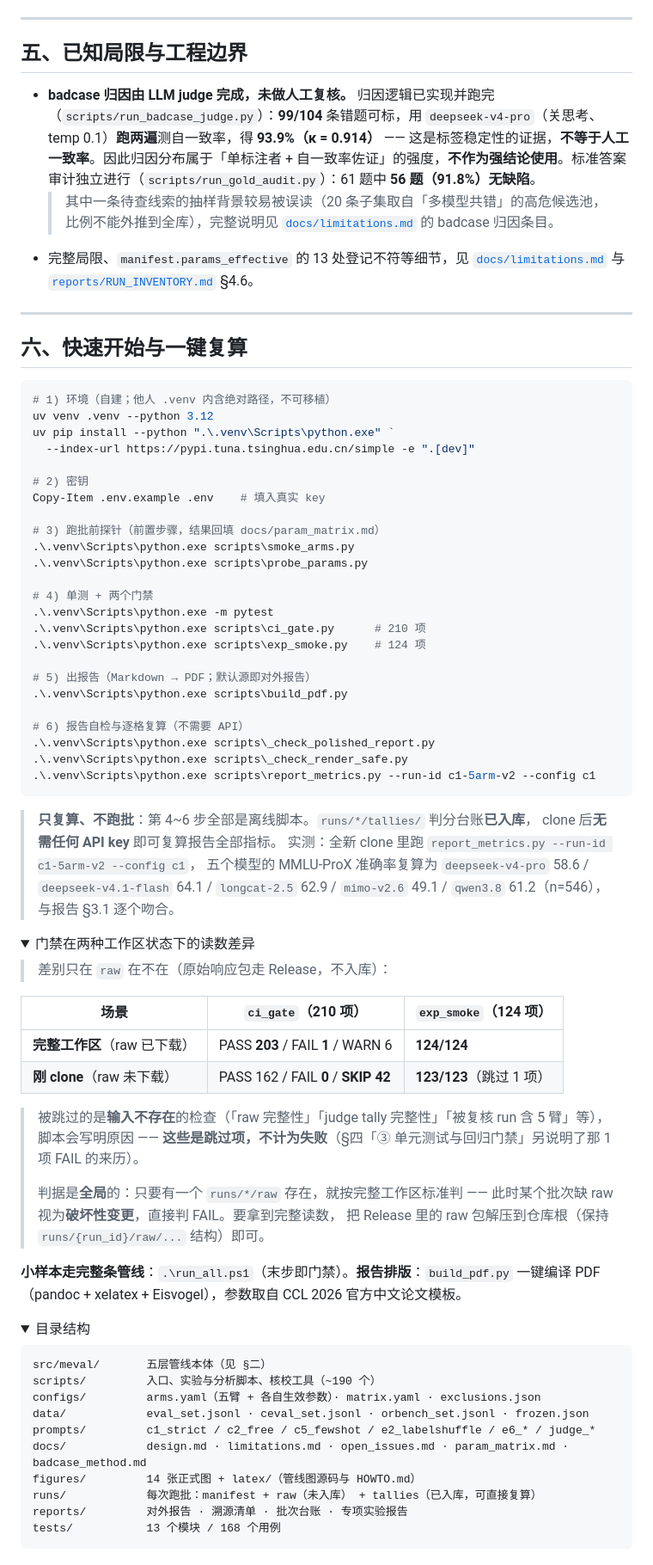
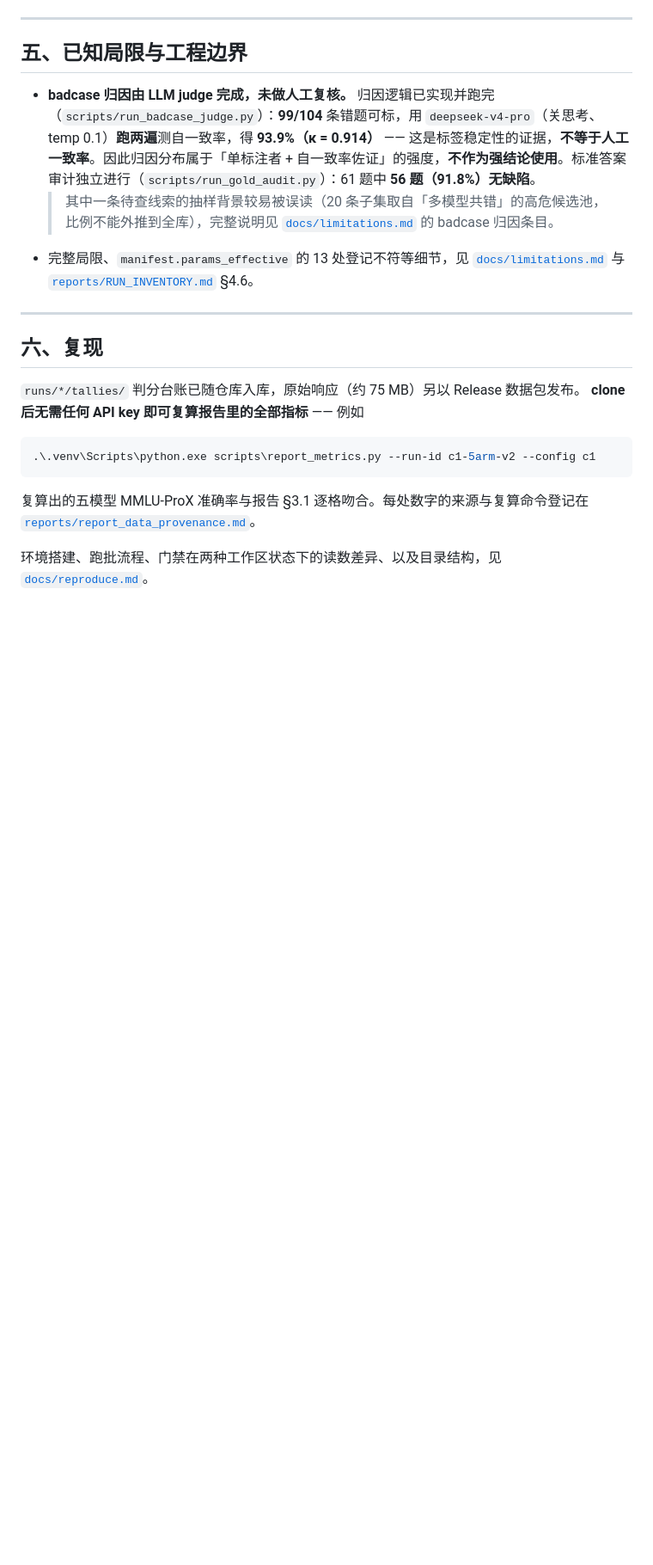
Before and after one commit to stardust211204/modelsEvaluationForChineseQA, a Markdown page: README.md, the part around one of its changes. Shown at 86% size. Rendered like a GitHub page; folded sections open; blank space fills up the shorter version.

Commit message:
README 结构调整；术语「陷阱」改为「失真」

````diff
--- a/README.md
+++ b/README.md
@@ -162,76 +159,17 @@ runs/{run_id}/tallies/{config}/{arm}.jsonl  # 可重算：Tally（已入库，
 
 ---
 
-## 六、快速开始与一键复算
+## 六、复现
+
+`runs/*/tallies/` 判分台账已随仓库入库，原始响应（约 75 MB）另以 Release 数据包发布。
+**clone 后无需任何 API key 即可复算报告里的全部指标** —— 例如
 
 ```powershell
-# 1) 环境（自建；他人 .venv 内含绝对路径，不可移植）
-uv venv .venv --python 3.12
-uv pip install --python ".\.venv\Scripts\python.exe" `
-  --index-url https://pypi.tuna.tsinghua.edu.cn/simple -e ".[dev]"
-
-# 2) 密钥
-Copy-Item .env.example .env    # 填入真实 key
-
-# 3) 跑批前探针（前置步骤，结果回填 docs/param_matrix.md）
-.\.venv\Scripts\python.exe scripts\smoke_arms.py
-.\.venv\Scripts\python.exe scripts\probe_params.py
-
-# 4) 单测 + 两个门禁
-.\.venv\Scripts\python.exe -m pytest
-.\.venv\Scripts\python.exe scripts\ci_gate.py      # 210 项
-.\.venv\Scripts\python.exe scripts\exp_smoke.py    # 124 项
-
-# 5) 出报告（Markdown → PDF；默认源即对外报告）
-.\.venv\Scripts\python.exe scripts\build_pdf.py
-
-# 6) 报告自检与逐格复算（不需要 API）
-.\.venv\Scripts\python.exe scripts\_check_polished_report.py
-.\.venv\Scripts\python.exe scripts\_check_render_safe.py
 .\.venv\Scripts\python.exe scripts\report_metrics.py --run-id c1-5arm-v2 --config c1
 ```
 
-> **只复算、不跑批**：第 4~6 步全部是离线脚本。`runs/*/tallies/` 判分台账**已入库**，
-> clone 后**无需任何 API key** 即可复算报告全部指标。
-> 实测：全新 clone 里跑 `report_metrics.py --run-id c1-5arm-v2 --config c1`，
-> 五个模型的 MMLU-ProX 准确率复算为 `deepseek-v4-pro` 58.6 / `deepseek-v4.1-flash` 64.1 / `longcat-2.5` 62.9 / `mimo-v2.6` 49.1 / `qwen3.8` 61.2（n=546），
-> 与报告 §3.1 逐个吻合。
+复算出的五模型 MMLU-ProX 准确率与报告 §3.1 逐格吻合。每处数字的来源与复算命令登记在
+[`reports/report_data_provenance.md`](reports/report_data_provenance.md)。
 
-<details>
-<summary>门禁在两种工作区状态下的读数差异</summary>
-
-> 差别只在 `raw` 在不在（原始响应包走 Release，不入库）：
-
-| 场景 | `ci_gate`（210 项） | `exp_smoke`（124 项） |
-| --- | --- | --- |
-| **完整工作区**（raw 已下载） | PASS **203** / FAIL **1** / WARN 6 | **124/124** |
-| **刚 clone**（raw 未下载） | PASS 162 / FAIL **0** / **SKIP 42** | **123/123**（跳过 1 项） |
-
-> 被跳过的是**输入不存在**的检查（「raw 完整性」「judge tally 完整性」「被复核 run 含 5 臂」等），
-> 脚本会写明原因 —— **这些是跳过项，不计为失败**（§四「③ 单元测试与回归门禁」另说明了那 1 项 FAIL 的来历）。
->
-> 判据是**全局**的：只要有一个 `runs/*/raw` 存在，就按完整工作区标准判 ——
-> 此时某个批次缺 raw 视为**破坏性变更**，直接判 FAIL。要拿到完整读数，
-> 把 Release 里的 raw 包解压到仓库根（保持 `runs/{run_id}/raw/...` 结构）即可。
-
-</details>
-
-**小样本走完整条管线**：`.\run_all.ps1`（末步即门禁）。**报告排版**：`build_pdf.py` 一键编译 PDF（pandoc + xelatex + Eisvogel），参数取自 CCL 2026 官方中文论文模板。
-
-<details>
-<summary>目录结构</summary>
-
-```
-src/meval/       五层管线本体（见 §二）
-scripts/         入口、实验与分析脚本、核校工具（~190 个）
-configs/         arms.yaml（五臂 + 各自生效参数）· matrix.yaml · exclusions.json
-data/            eval_set.jsonl · ceval_set.jsonl · orbench_set.jsonl · frozen.json
-prompts/         c1_strict / c2_free / c5_fewshot / e2_labelshuffle / e6_* / judge_*
-docs/            design.md · limitations.md · open_issues.md · param_matrix.md · badcase_method.md
-figures/         14 张正式图 + latex/（管线图源码与 HOWTO.md）
-runs/            每次跑批：manifest + raw（未入库） + tallies（已入库，可直接复算）
-reports/         对外报告 · 溯源清单 · 批次台账 · 专项实验报告
-tests/           13 个模块 / 168 个用例
-```
-
-</details>
+环境搭建、跑批流程、门禁在两种工作区状态下的读数差异、以及目录结构，见
+[`docs/reproduce.md`](docs/reproduce.md)。
````
Also changed, not shown: other parts of README.md (+5 -8 lines), docs/reproduce.md (added, +92 -0 lines).
